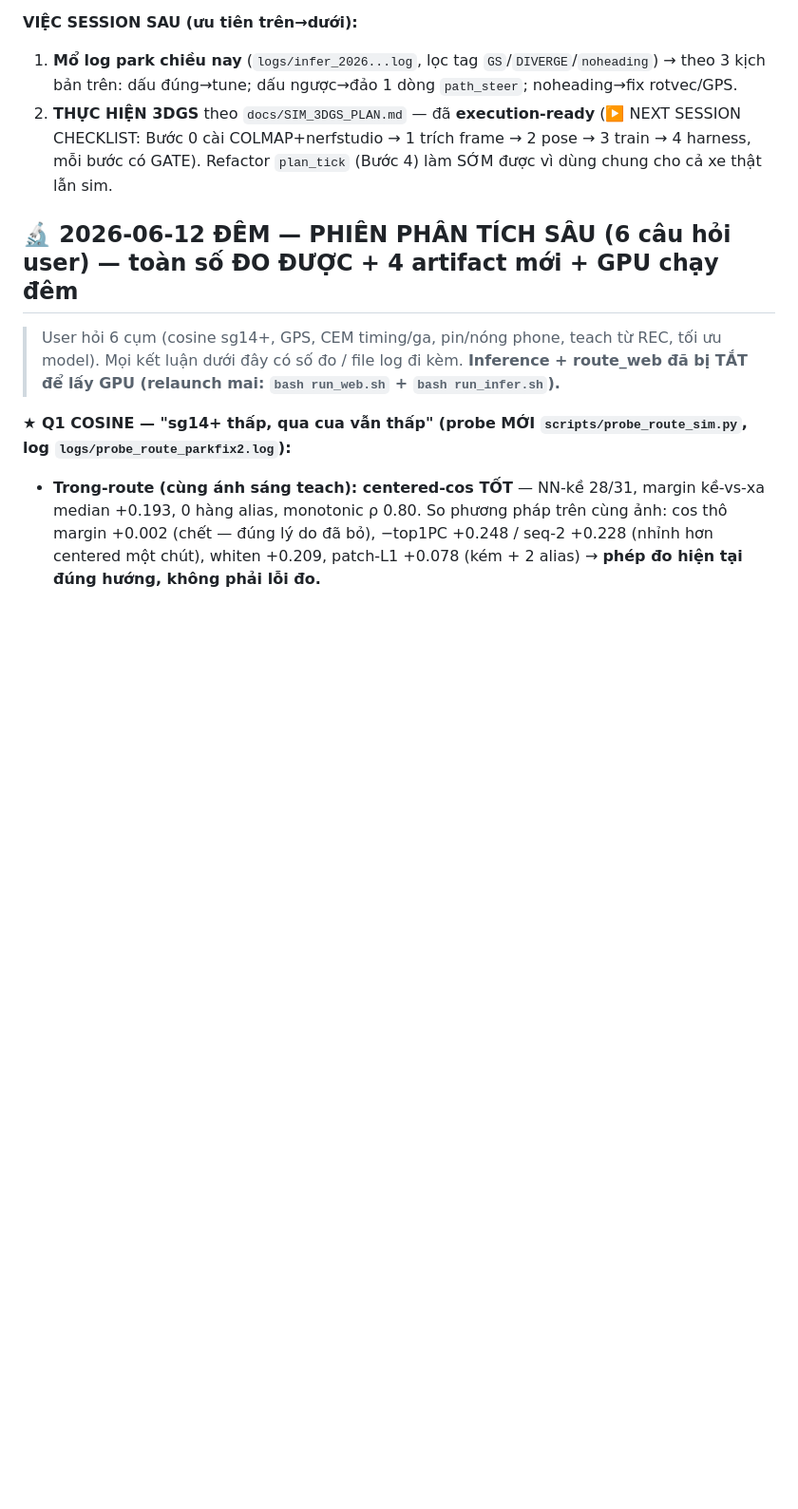
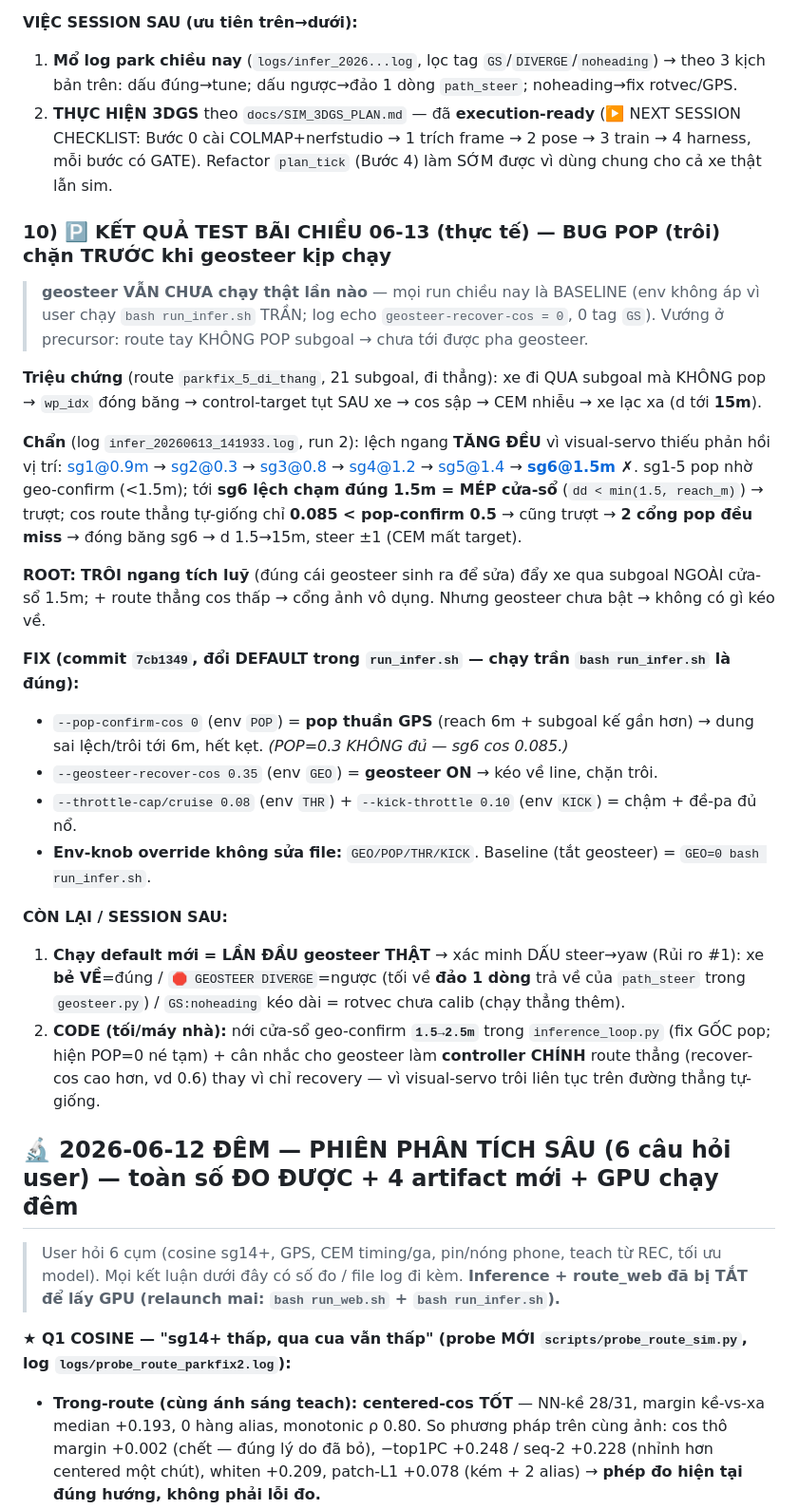
Before and after one commit to Anakonkai01/JEPA, a Markdown page: docs/HANDOFF.md, the part around one of its changes. Shown at 95% size. Rendered like a GitHub page; blank space fills up the shorter version.

Commit message:
HANDOFF §10: kết quả test bãi chiều 06-13 — bug POP (trôi ngang tích luỹ → qua subgoal ngoài cửa-sổ 1.5m → kẹt wp_idx → lạc 15m); geosteer CHƯA chạy thật (env không áp); fix default run_infer (POP=0/GEO=0.35/THR0.08); việc session sau (nới geo-confirm 1.5→2.5, geosteer-as-primary, 3DGS)
Co-Authored-By: Claude Opus 4.8 <noreply@anthropic.com>

```diff
--- a/docs/HANDOFF.md
+++ b/docs/HANDOFF.md
@@ -154,6 +159,39 @@ xe chĩa ra xa); (3) **cap 0.5** không full-lock (không pivot).
 2. **THỰC HIỆN 3DGS** theo `docs/SIM_3DGS_PLAN.md` — đã **execution-ready** (▶️ NEXT SESSION CHECKLIST:
    Bước 0 cài COLMAP+nerfstudio → 1 trích frame → 2 pose → 3 train → 4 harness, mỗi bước có GATE).
    Refactor `plan_tick` (Bước 4) làm SỚM được vì dùng chung cho cả xe thật lẫn sim.
+
+### 10) 🅿️ KẾT QUẢ TEST BÃI CHIỀU 06-13 (thực tế) — BUG POP (trôi) chặn TRƯỚC khi geosteer kịp chạy
+
+> **geosteer VẪN CHƯA chạy thật lần nào** — mọi run chiều nay là BASELINE (env không áp vì user chạy
+> `bash run_infer.sh` TRẦN; log echo `geosteer-recover-cos = 0`, 0 tag `GS`). Vướng ở precursor: route
+> tay KHÔNG POP subgoal → chưa tới được pha geosteer.
+
+**Triệu chứng** (route `parkfix_5_di_thang`, 21 subgoal, đi thẳng): xe đi QUA subgoal mà KHÔNG pop →
+`wp_idx` đóng băng → control-target tụt SAU xe → cos sập → CEM nhiễu → xe lạc xa (d tới **15m**).
+
+**Chẩn** (log `infer_20260613_141933.log`, run 2): lệch ngang **TĂNG ĐỀU** vì visual-servo thiếu phản
+hồi vị trí: sg1@0.9m → sg2@0.3 → sg3@0.8 → sg4@1.2 → sg5@1.4 → **sg6@1.5m ✗**. sg1-5 pop nhờ
+geo-confirm (<1.5m); tới **sg6 lệch chạm đúng 1.5m = MÉP cửa-sổ** (`dd < min(1.5, reach_m)`) → trượt;
+cos route thẳng tự-giống chỉ **0.085 < pop-confirm 0.5** → cũng trượt → **2 cổng pop đều miss** → đóng
+băng sg6 → d 1.5→15m, steer ±1 (CEM mất target).
+
+**ROOT:** **TRÔI ngang tích luỹ** (đúng cái geosteer sinh ra để sửa) đẩy xe qua subgoal NGOÀI cửa-sổ
+1.5m; + route thẳng cos thấp → cổng ảnh vô dụng. Nhưng geosteer chưa bật → không có gì kéo về.
+
+**FIX (commit `7cb1349`, đổi DEFAULT trong `run_infer.sh` — chạy trần `bash run_infer.sh` là đúng):**
+- `--pop-confirm-cos 0` (env `POP`) = **pop thuần GPS** (reach 6m + subgoal kế gần hơn) → dung sai
+  lệch/trôi tới 6m, hết kẹt. *(POP=0.3 KHÔNG đủ — sg6 cos 0.085.)*
+- `--geosteer-recover-cos 0.35` (env `GEO`) = **geosteer ON** → kéo về line, chặn trôi.
+- `--throttle-cap/cruise 0.08` (env `THR`) + `--kick-throttle 0.10` (env `KICK`) = chậm + đề-pa đủ nổ.
+- **Env-knob override không sửa file:** `GEO/POP/THR/KICK`. Baseline (tắt geosteer) = `GEO=0 bash run_infer.sh`.
+
+**CÒN LẠI / SESSION SAU:**
+1. **Chạy default mới = LẦN ĐẦU geosteer THẬT** → xác minh DẤU steer→yaw (Rủi ro #1): xe **bẻ VỀ**=đúng /
+   `🛑 GEOSTEER DIVERGE`=ngược (tối về **đảo 1 dòng** trả về của `path_steer` trong `geosteer.py`) /
+   `GS:noheading` kéo dài = rotvec chưa calib (chạy thẳng thêm).
+2. **CODE (tối/máy nhà):** nới cửa-sổ geo-confirm **`1.5→2.5m`** trong `inference_loop.py` (fix GỐC pop;
+   hiện POP=0 né tạm) + cân nhắc cho geosteer làm **controller CHÍNH** route thẳng (recover-cos cao hơn,
+   vd 0.6) thay vì chỉ recovery — vì visual-servo trôi liên tục trên đường thẳng tự-giống.
 
 ## 🔬 2026-06-12 ĐÊM — PHIÊN PHÂN TÍCH SÂU (6 câu hỏi user) — toàn số ĐO ĐƯỢC + 4 artifact mới + GPU chạy đêm
 
```
Also changed, not shown: other parts of docs/HANDOFF.md (+8 -3 lines).
